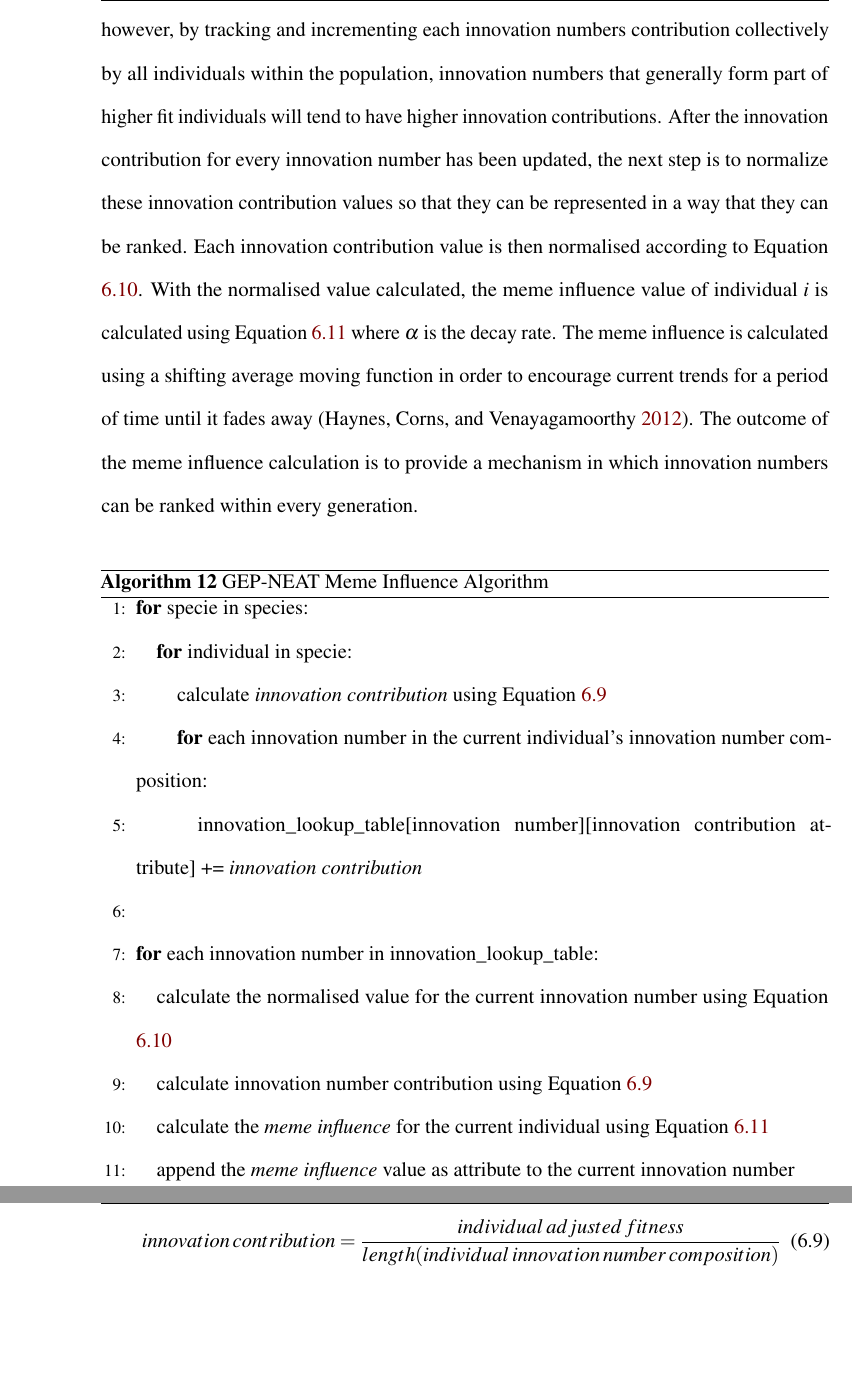
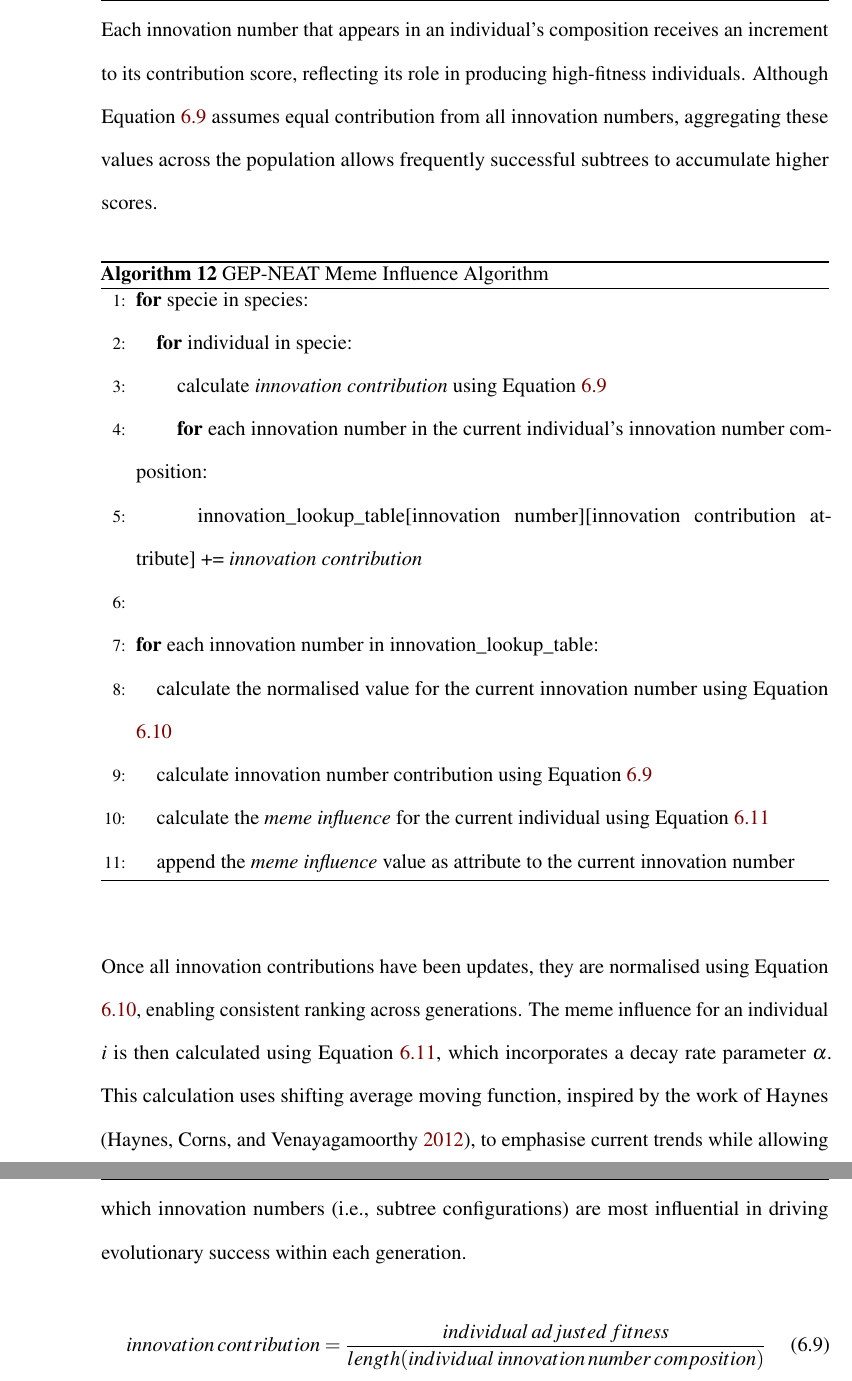
Before and after one commit to techlligence/master-dissertation, a LaTeX thesis (main.tex, which reads Chapters/Chapter_GEP_NEAT.tex): two parts of pages 139 and 140 of 155, joined at a grey line, cut at the place of the change, the shorter picture padded with empty space. The pictures show the PDF file main.pdf that the author committed with the source.

Commit message:
Completed selection operator

```diff
--- a/Chapters/Chapter_GEP_NEAT.tex
+++ b/Chapters/Chapter_GEP_NEAT.tex
@@ -353,7 +353,12 @@ Richard Dawkins is a British evolutionary biologist and best known for his gene-
 
-\noindent Seeing that subtree configurations are tracked by means of  an innovation lookup table throughout the evolutionary cycle, GEP-NEAT takes advantage of this by introducing a new concept called the \textit{meme influence}. The \textit{meme influence} and \textit{innovation number contribution} are two additional attributes tracked within each innovation number and is used to rank sub-tree configurations. This attribute is calculated as shown in Algorithm \ref{alg:meme_influence}. The algorithm works by first calculating what each innovation numbers contribution is with regard to the individuals adjusted fitness (to the specie it belongs to). This is done using Equation \ref{equation:innovation_contribution}. The \textit{innovation contribution} value is then added to the result stored in every innovation number that makes up the individual's innovation number contribution. In doing this, information is being built up to describe which innovation numbers have contributed to the highest fitness according to adjusted fitness within each specie. Equation \ref{equation:innovation_contribution} assumes that each innovation number contributes equally to the success of a candidate individual, however, by tracking and incrementing each innovation numbers contribution collectively by all individuals within the population, innovation numbers that generally form part of higher fit individuals will tend to have higher innovation contributions. After the innovation contribution for every innovation number has been updated, the next step is to normalize these innovation contribution values so that they can be represented in a way that they can be ranked. Each innovation contribution value is then normalised according to Equation \ref{equation:normalise}. With the normalised value calculated, the meme influence value of individual $i$ is calculated using Equation \ref{equation:meme_influence} where $\alpha$ is the decay rate. The meme influence is calculated using a shifting average moving function in order to encourage current trends for a period of time until it fades away (\cite{haynes2012exponential}). The outcome of the meme influence calculation is to provide a mechanism in which innovation numbers can be ranked within every generation.
+\parbreak\noindent Building on this idea, GEP-NEAT levarages its innovation tracking system to introduce a novel concept called meme influence. Since subtree configurations are recorded in a global innovation lookup table throughout the evolutionary process, GEP-NEAT uses this structure to monitor and rank the impact of different subtrees. Two additional attributes are tracked for each innovation number, namely, the innovation number composition, and the meme influence.
 
-\begin{algorithm}
+\parbreak\noindent These attributes help evaluate the significance of each subtree configuration in contributing to the overall fitness of individuals. The process begins by calculating the innovation contribution of each innovation number based on the adjusted fitness of the individual within its species, as described in Equation \ref{equation:innovation_contribution}.
+
+\parbreak\noindent Each innovation number that appears in an individual's composition receives an increment to its contribution score, reflecting its role in producing high-fitness individuals. Although Equation \ref{equation:innovation_contribution} assumes equal contribution from all innovation numbers, aggregating these values across the population allows frequently successful subtrees to accumulate higher scores.
+
+\parbreak
+\begin{algorithm}[H]
 	\caption{GEP-NEAT Meme Influence Algorithm}\label{alg:meme_influence}
 	\begin{algorithmic}[1]
 	\item \textbf{for} specie in species:
@@ -372,7 +377,13 @@ Richard Dawkins is a British evolutionary biologist and best known for his gene-
 \end{algorithmic}
 \end{algorithm}
 
+\parbreak\noindent Once all innovation contributions have been updates, they are normalised using Equation \ref{equation:normalise}, enabling consistent ranking across generations. The meme influence for an individual \textit{i} is then calculated using Equation \ref{equation:meme_influence}, which incorporates a decay rate parameter $\alpha$. This calculation uses shifting average moving function, inspired by the work of Haynes (\cite{haynes2012exponential}), to emphasise current trends while allowing outdated patterns to gradually fade. The result is a dynamic ranking system that identifies which innovation numbers (i.e., subtree configurations) are most influential in driving evolutionary success within each generation.
+
+\parbreak
+\begin{ceqn}
 \begin{equation}\label{equation:innovation_contribution}
     innovation\:contribution = \frac{individual\:adjusted\:fitness}{length(individual\:innovation\:number\:composition)}
 \end{equation}
+\end{ceqn}
 
+\parbreak
@@ -383,5 +398,6 @@ Richard Dawkins is a British evolutionary biologist and best known for his gene-
 	\begin{equation}\label{equation:meme_influence}
 		meme\:influence_i = (\alpha \times normalised\:value) + ((1 - \alpha) \times meme\:influence_i)
 	\end{equation}
+\end{ceqn}
 
 \subsection{Selection}
@@ -389,5 +405,10 @@ Both GEP and NEAT make use of well studied selection operators; NEAT uses tourna
 
-\begin{algorithm}
+\parbreak\noindent To address this, GEP-NEAT introduces a more nuanced approach by incorporating the meme influence metric, an attribute tracked for each innovation number that reflects its historical contribution to high-performing individuals. This enables the algorithm to rank innovation numbers based on their evolutionary impact. Building on this idea, GEP-NEAT proposes a novel selection operator called Meme Influence Roulette Wheel Selection (MIRWS). While it is inspired by standard roulette wheel selection, the key diffence is that meme influence values are used in place of raw fitness scores. This allows the selection process to favour individuals composed of highly influential subtrees, rather than just those with high fitness in the current generation.
+
+\parbreak\noindent The adjusted fitness scores based on meme influence are computed using Algorithm \ref{alg:mirws} after which the standard roulette wheel selection procedure is applied using these adjusted values.
+
+\parbreak
+\begin{algorithm}[H]
 	\caption{GEP-NEAT Meme Influence Roulette Wheel Selection Algorithm}\label{alg:mirws}
 	\begin{algorithmic}[1]
 	\item \textbf{for} each individual in the population:
```
Also changed, not shown: main.pdf, Chapters/Chapter_GEP_NEAT.tex (8 more changed lines). Lines whose indentation alone changed are shown as unchanged.
